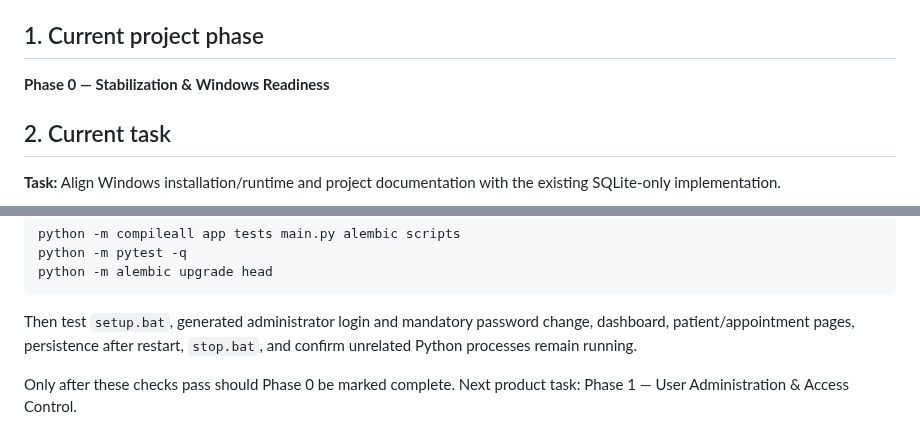
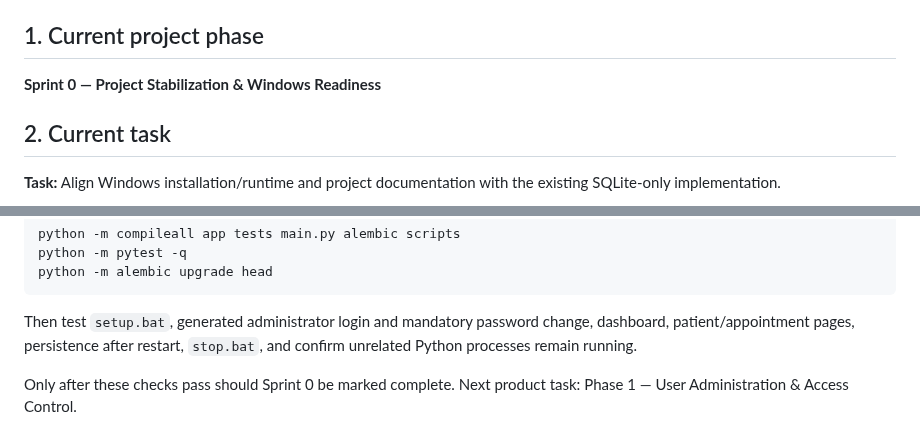
Before and after one commit to kokoosabzi/ClinicCore, a Markdown page: HELP/DEVELOPMENT/PROGRESS.md, 2 parts joined by grey strips. Drawn GitHub-style.

Commit message:
docs(progress): align current sprint naming

````diff
--- a/HELP/DEVELOPMENT/PROGRESS.md
+++ b/HELP/DEVELOPMENT/PROGRESS.md
@@ -9,7 +9,7 @@ Working branch: `stabilization/windows-sqlite-runtime`
 
 ## 1. Current project phase
 
-**Phase 0 — Stabilization & Windows Readiness**
+**Sprint 0 — Project Stabilization & Windows Readiness**
 
 ## 2. Current task
 
@@ -65,4 +65,4 @@ python -m alembic upgrade head
 ```
 Then test `setup.bat`, generated administrator login and mandatory password change, dashboard, patient/appointment pages, persistence after restart, `stop.bat`, and confirm unrelated Python processes remain running.
 
-Only after these checks pass should Phase 0 be marked complete. Next product task: Phase 1 — User Administration & Access Control.
+Only after these checks pass should Sprint 0 be marked complete. Next product task: Phase 1 — User Administration & Access Control.
````
